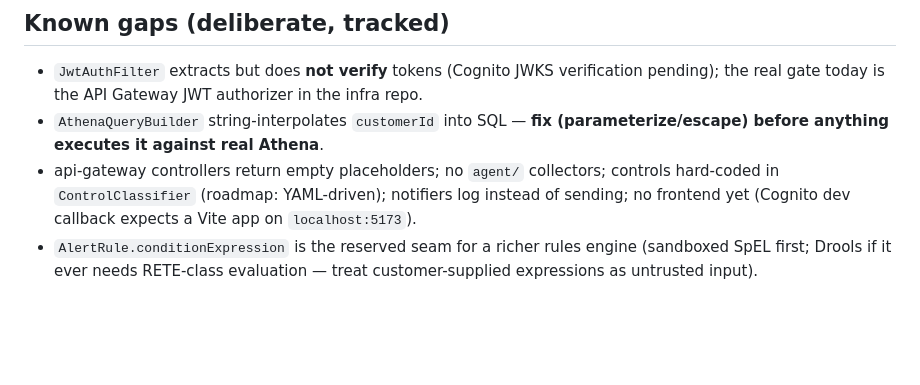
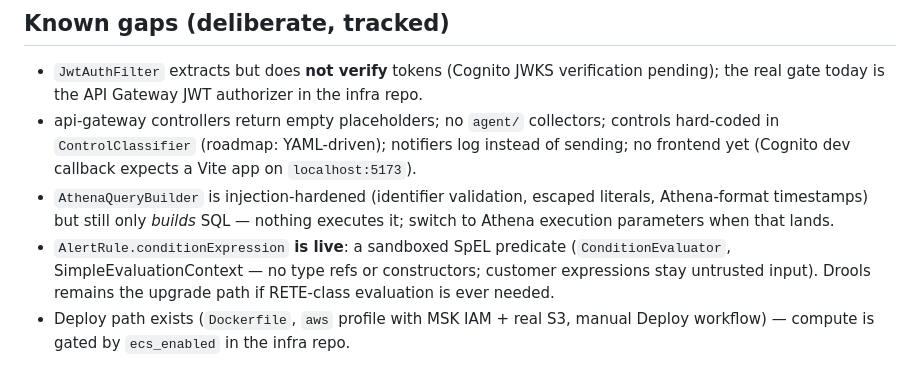
Before and after one commit to iGyalchester/auditflow-platform, a Markdown page: CLAUDE.md, the part around the change. GitHub-like rendering; blank space fills up the shorter version.

Commit message:
CLAUDE.md: reflect merged rules-engine, Athena hardening, and deploy path
Co-Authored-By: Claude Fable 5 <noreply@anthropic.com>
Claude-Session: https://claude.ai/code/session_01GApKnk3TpRtpm26dYFWNth

```diff
--- a/CLAUDE.md
+++ b/CLAUDE.md
@@ -58,13 +58,18 @@ multi-tenant (`customerId`) at every layer.
 - `JwtAuthFilter` extracts but does **not verify** tokens (Cognito JWKS
   verification pending); the real gate today is the API Gateway JWT
   authorizer in the infra repo.
-- `AthenaQueryBuilder` string-interpolates `customerId` into SQL —
-  **fix (parameterize/escape) before anything executes it against real
-  Athena**.
 - api-gateway controllers return empty placeholders; no `agent/`
   collectors; controls hard-coded in `ControlClassifier` (roadmap:
   YAML-driven); notifiers log instead of sending; no frontend yet
   (Cognito dev callback expects a Vite app on `localhost:5173`).
-- `AlertRule.conditionExpression` is the reserved seam for a richer rules
-  engine (sandboxed SpEL first; Drools if it ever needs RETE-class
-  evaluation — treat customer-supplied expressions as untrusted input).
+- `AthenaQueryBuilder` is injection-hardened (identifier validation,
+  escaped literals, Athena-format timestamps) but still only *builds* SQL —
+  nothing executes it; switch to Athena execution parameters when that
+  lands.
+- `AlertRule.conditionExpression` **is live**: a sandboxed SpEL predicate
+  (`ConditionEvaluator`, SimpleEvaluationContext — no type refs or
+  constructors; customer expressions stay untrusted input). Drools remains
+  the upgrade path if RETE-class evaluation is ever needed.
+- Deploy path exists (`Dockerfile`, `aws` profile with MSK IAM + real S3,
+  manual Deploy workflow) — compute is gated by `ecs_enabled` in the infra
+  repo.
```
